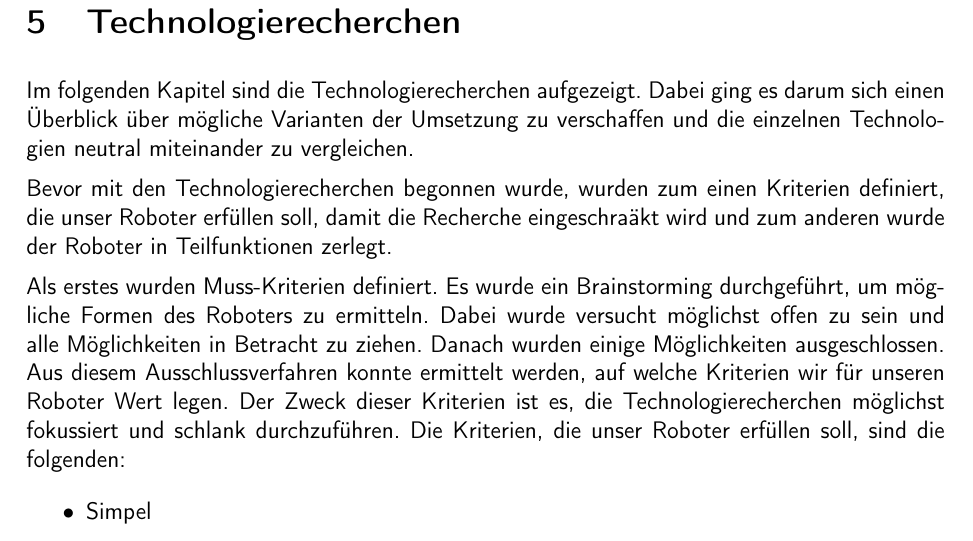
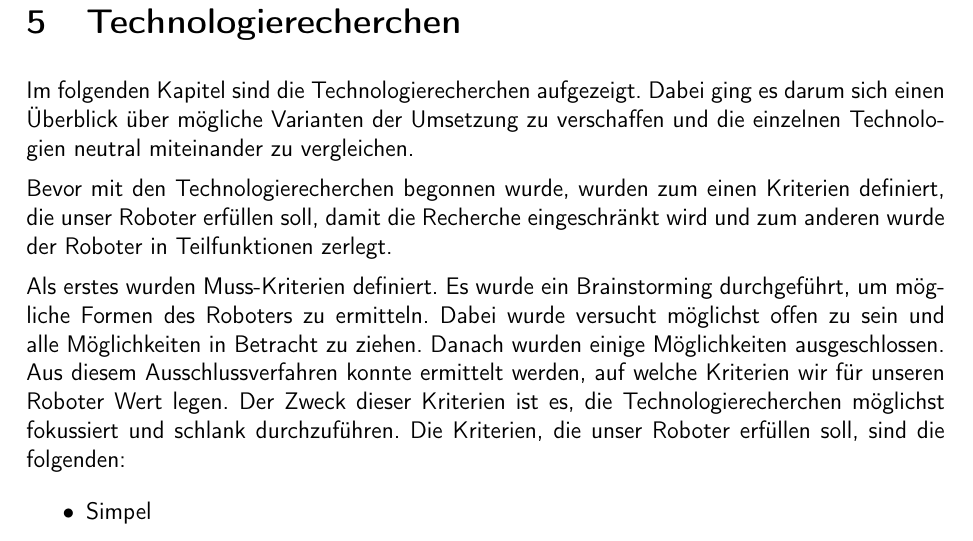
Before and after one commit to ameyer3/hslu-pren-1, a LaTeX document (main.tex, which reads parts/05-technologierecherchen.tex): part of page 19 of 55, cut so that both start at the same text. Compiled offline with XeLaTeX.

Commit message:
Changes from Overleaf

```diff
--- a/parts/05-technologierecherchen.tex
+++ b/parts/05-technologierecherchen.tex
@@ -2,7 +2,7 @@
 
 Im folgenden Kapitel sind die Technologierecherchen aufgezeigt. Dabei ging es darum sich einen Überblick über mögliche Varianten der Umsetzung zu verschaffen und die einzelnen Technologien neutral miteinander zu vergleichen.
 
-Bevor mit den Technologierecherchen begonnen wurde, wurden zum einen Kriterien definiert, die unser Roboter erfüllen soll, damit die Recherche eingeschraäkt wird und zum anderen wurde der Roboter in Teilfunktionen zerlegt.
+Bevor mit den Technologierecherchen begonnen wurde, wurden zum einen Kriterien definiert, die unser Roboter erfüllen soll, damit die Recherche eingeschränkt wird und zum anderen wurde der Roboter in Teilfunktionen zerlegt.
 
 Als erstes wurden Muss-Kriterien definiert. Es wurde ein Brainstorming durchgeführt, um mögliche Formen des Roboters zu ermitteln. Dabei wurde versucht möglichst offen zu sein und alle Möglichkeiten in Betracht zu ziehen. Danach wurden einige Möglichkeiten ausgeschlossen. Aus diesem Ausschlussverfahren konnte ermittelt werden, auf welche Kriterien wir für unseren Roboter Wert legen. Der Zweck dieser Kriterien ist es, die Technologierecherchen möglichst fokussiert und schlank durchzuführen.
 Die Kriterien, die unser Roboter erfüllen soll, sind die folgenden:
```
